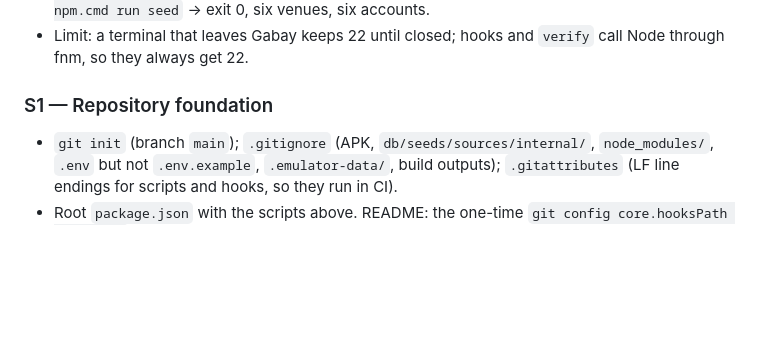
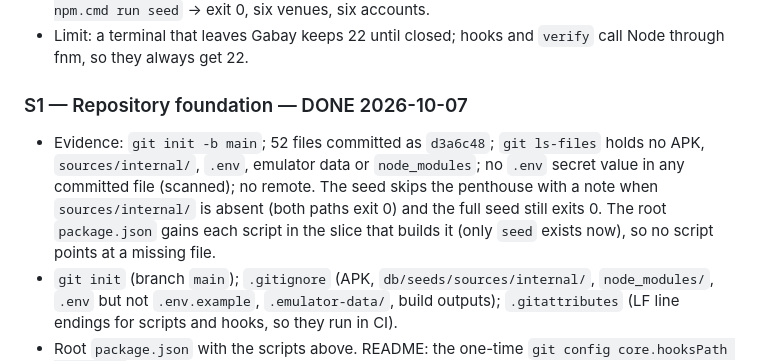
Before and after one commit to dev42025pwd/gabay, a Markdown page: plan/PH1-rails.md, the part around the change. GitHub-like rendering; blank space fills up the shorter version.

Commit message:
S1 done: repository foundation evidence in plan/PH1-rails.md
Co-Authored-By: Claude Opus 5.5 <noreply@anthropic.com>

```diff
--- a/plan/PH1-rails.md
+++ b/plan/PH1-rails.md
@@ -52,7 +52,8 @@ Each slice ends with its evidence pasted into the slice report (outputs with exi
 - Evidence: fresh PowerShell in Gabay → v22.23.3, outside → v24.13.0; `fnm exec --using=22 -- npm.cmd run seed` → exit 0, six venues, six accounts.
 - Limit: a terminal that leaves Gabay keeps 22 until closed; hooks and `verify` call Node through fnm, so they always get 22.
 
-### S1 — Repository foundation
+### S1 — Repository foundation — DONE 2026-10-07
+- Evidence: `git init -b main`; 52 files committed as `d3a6c48`; `git ls-files` holds no APK, `sources/internal/`, `.env`, emulator data or `node_modules`; no `.env` secret value in any committed file (scanned); no remote. The seed skips the penthouse with a note when `sources/internal/` is absent (both paths exit 0) and the full seed still exits 0. The root `package.json` gains each script in the slice that builds it (only `seed` exists now), so no script points at a missing file.
 - `git init` (branch `main`); `.gitignore` (APK, `db/seeds/sources/internal/`, `node_modules/`, `.env` but not `.env.example`, `.emulator-data/`, build outputs); `.gitattributes` (LF line endings for scripts and hooks, so they run in CI).
 - Root `package.json` with the scripts above. README: the one-time `git config core.hooksPath .githooks` line (it is already in the README; it is kept).
 - The seed skips the penthouse with a clear message when `sources/internal/` is absent (a clean clone).
```
